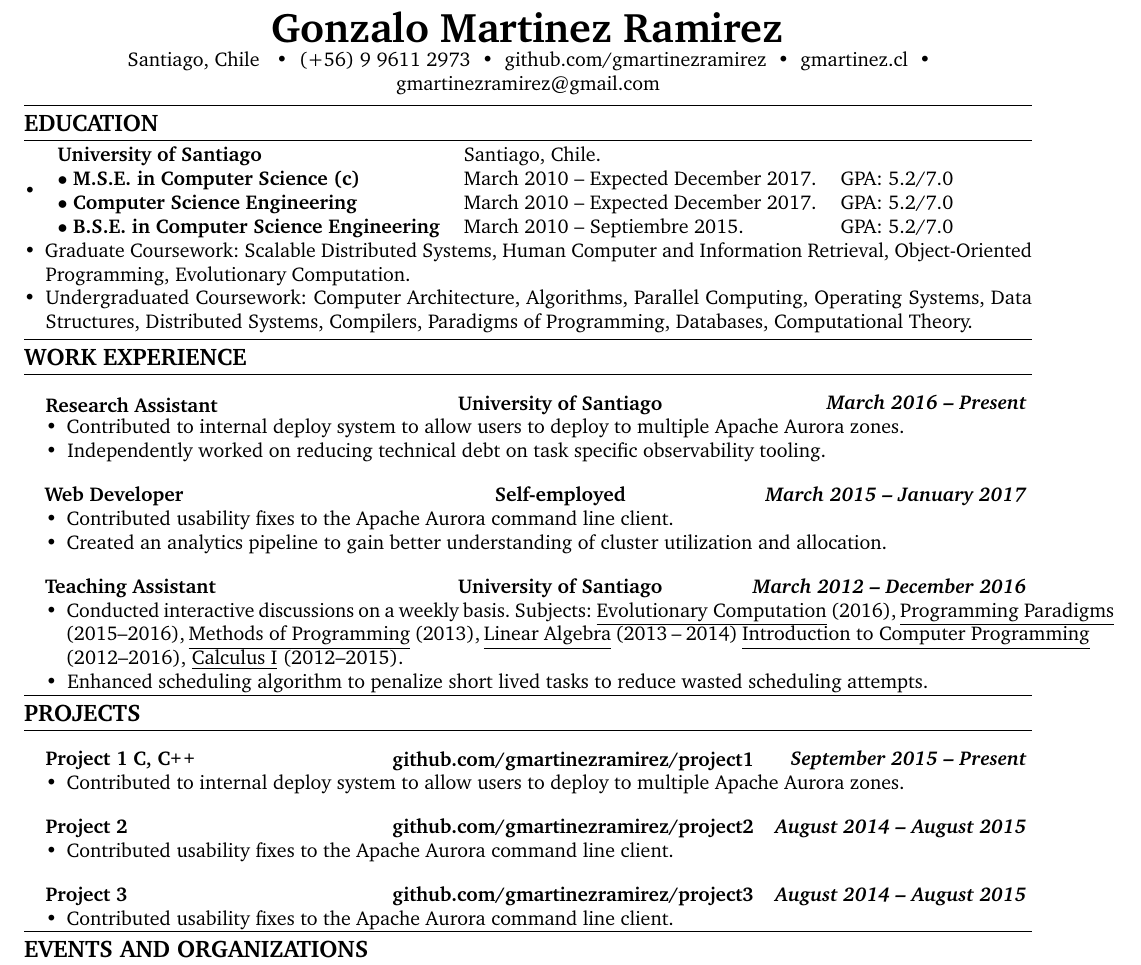
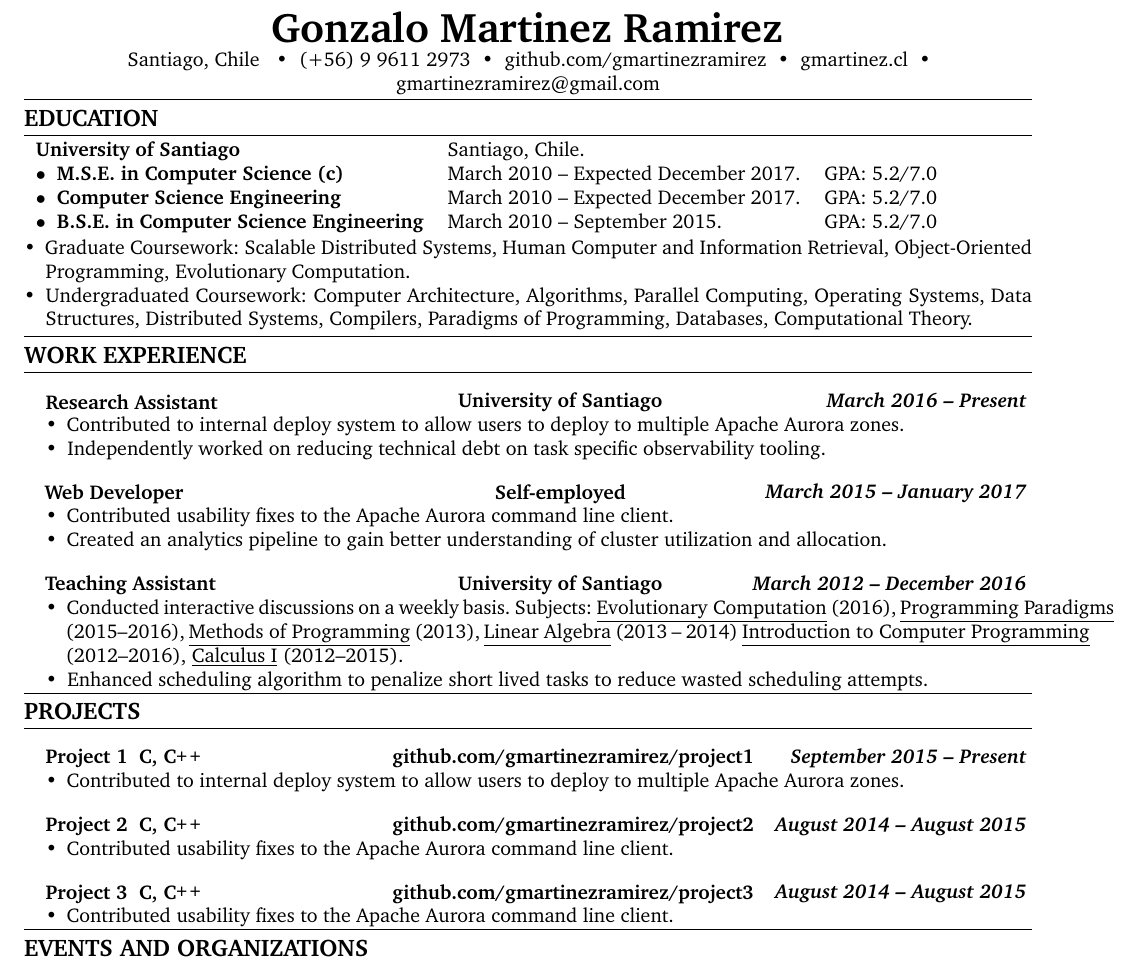
Before and after one commit to gmartinezramirez-old/CV-LaTeX, a LaTeX CV (cv.tex): part of the page, cut so that both start at the same text. Compiled offline with pdfLaTeX.

Commit message:
CHG: make all to fit in one page

```diff
--- a/cv.tex
+++ b/cv.tex
@@ -43,6 +43,10 @@
   \parbox{.333\textwidth}{#1}
 }
 
+\newcommand{\textboxtwo}[1]{
+  \parbox{.49\textwidth}{#1}
+}
+
 % Make "C++" look pretty when used in text by touching up the plus signs
 \newcommand{\CPP}
 {C\nolinebreak[4]\hspace{-.05em}\raisebox{.22ex}{\footnotesize\bf ++}}
@@ -91,6 +96,11 @@
   \\{\emph{#3} \hfill \emph{#4 \textendash \ #5}}
 }
 
+\newcommand{\educationInfo}[4]{
+  \vspace{1.0em}
+  \textbox{\textbf{#1}\hfill}\textboxtwo{\hfil #2 \textendash \ #3 \hfil}\ #4
+}
+
 %\newcommand{\educationWithGPA}[9]{
 % \begin{tabular}{lllc}
 % \textbf{#1}&#2& & \\
@@ -103,7 +113,7 @@
 \begin{document}
 
   \titlePersonalInfo{Gonzalo Martinez Ramirez}{Santiago, Chile}{(+56) 9 9611 2973}{github.com/gmartinezramirez}{gmartinez.cl}{gmartinezramirez@gmail.com}
-
+  \vspace{-0.3em}
   %\sectionTitle{About me}
   %\vspace{0.5em}
   %\noindent I'm seeking a Software Engineering position involving backend systems.
@@ -137,23 +147,27 @@
 % \end{itemize}
 %\end{itemize}
 
-%\noindent
 
-\begin{itemize}
-  \item   \begin{tabular}{lllc}
-    \textbf{University of Santiago}&Santiago, Chile.& & \\
-    $\bullet$ \textbf{M.S.E. in Computer Science (c)}& March 2010 \textendash  \ Expected December 2017. & GPA: 5.2/7.0 & \\ [0em]
-    $\bullet$ \textbf{Computer Science Engineering} & March 2010 \textendash \  Expected December 2017. & GPA: 5.2/7.0 & \\ [0em]
-    $\bullet$ \textbf{B.S.E. in Computer Science Engineering} & March 2010 \textendash \  Septiembre 2015. & GPA: 5.2/7.0  &\\
-    \end{tabular}
+
+  %\item \textbf{University of Santiago} \ Santiago, Chile.
+\noindent
+  \begin{tabular}{lllc}
+    \textbf{University of Santiago} & Santiago, Chile.& & \\
+    $\bullet$ \ \textbf{M.S.E. in Computer Science (c)}& March 2010 \textendash  \ Expected December 2017. & GPA: 5.2/7.0 & \\ [0em]
+    $\bullet$ \ \textbf{Computer Science Engineering} & March 2010 \textendash \  Expected December 2017. & GPA: 5.2/7.0 & \\ [0em]
+    $\bullet$ \ \textbf{B.S.E. in Computer Science Engineering} & March 2010 \textendash \  September 2015. & GPA: 5.2/7.0  &\\
+  \end{tabular}
+
+  %\item \textbf{M.S.E. in Computer Science (c)}\hfil March 2010 \textendash  \ Expected December 2017. \ GPA: 5.2/7.0
+  %\item \textbf{Computer Science Engineering}\hfil March 2010 \textendash  \ Expected December 2017. \ GPA: 5.2/7.0
+  %\item \textbf{B.S.E. in Computer Science Engineering}\hfil March 2010 \textendash  \ September 2015. \ GPA: 5.2/7.0
+\begin{itemize}[leftmargin=*]
   \item  Graduate Coursework: Scalable Distributed Systems, Human Computer and Information Retrieval, Object-Oriented Programming, Evolutionary Computation.
   \item Undergraduated Coursework: Computer Architecture, Algorithms, Parallel Computing, Operating Systems, Data Structures, Distributed Systems, Compilers, Paradigms of Programming, Databases, Computational Theory.
 \end{itemize}
 
 %\vspace{0.20em}
   \vspace{0.20em}
-
-
 
   \sectionTitle{Work Experience}
   \begin{itemize}[leftmargin=*]
@@ -188,19 +202,19 @@
   \sectionTitle{Projects}
   \begin{itemize}[leftmargin=*]
     \parskip=-0.6em
-    \titleExperienceWithoutLocation{Project 1 C, \CPP}{github.com/gmartinezramirez/project1}{September 2015}{Present}
+    \titleExperienceWithoutLocation{Project 1 \ C, \CPP}{github.com/gmartinezramirez/project1}{September 2015}{Present}
       \begin{itemize}[label=\textbullet]
         \itemsep0em
         \item Contributed to internal deploy system to allow users to deploy to multiple Apache Aurora zones.
       \end{itemize}
 
-    \titleExperienceWithoutLocation{Project 2}{github.com/gmartinezramirez/project2}{August 2014}{August 2015}
+    \titleExperienceWithoutLocation{Project 2 \ C, \CPP}{github.com/gmartinezramirez/project2}{August 2014}{August 2015}
       \begin{itemize}[label=\textbullet]
         \itemsep0em
         \item Contributed usability fixes to the Apache Aurora command line client.
       \end{itemize}
 
-    \titleExperienceWithoutLocation{Project 3}{github.com/gmartinezramirez/project3}{August 2014}{August 2015}
+    \titleExperienceWithoutLocation{Project 3 \ C, \CPP}{github.com/gmartinezramirez/project3}{August 2014}{August 2015}
       \begin{itemize}[label=\textbullet]
         \itemsep0em
         \item Contributed usability fixes to the Apache Aurora command line client.
```
Also changed, not shown: cv.tex (1 more changed lines).
